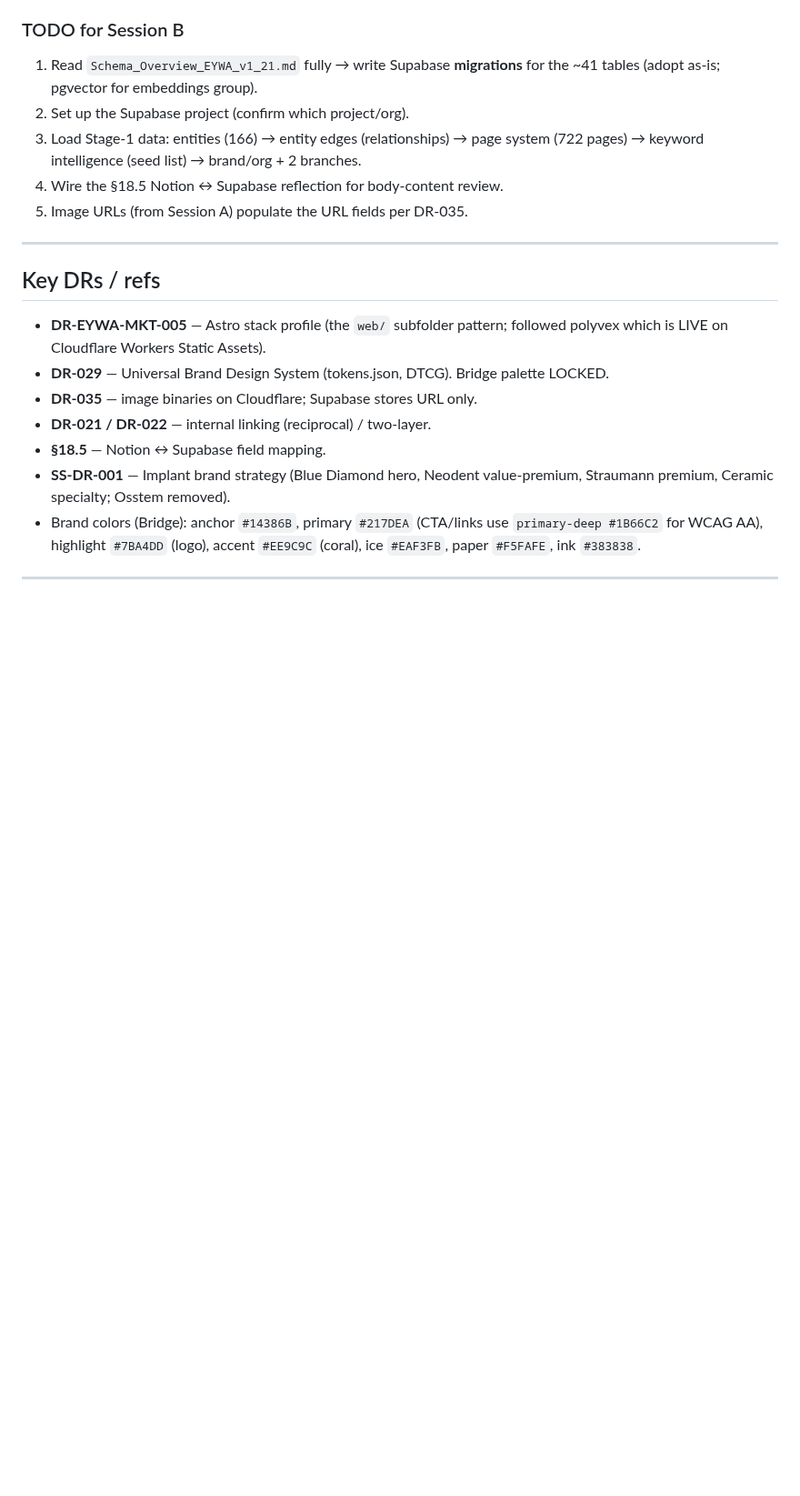
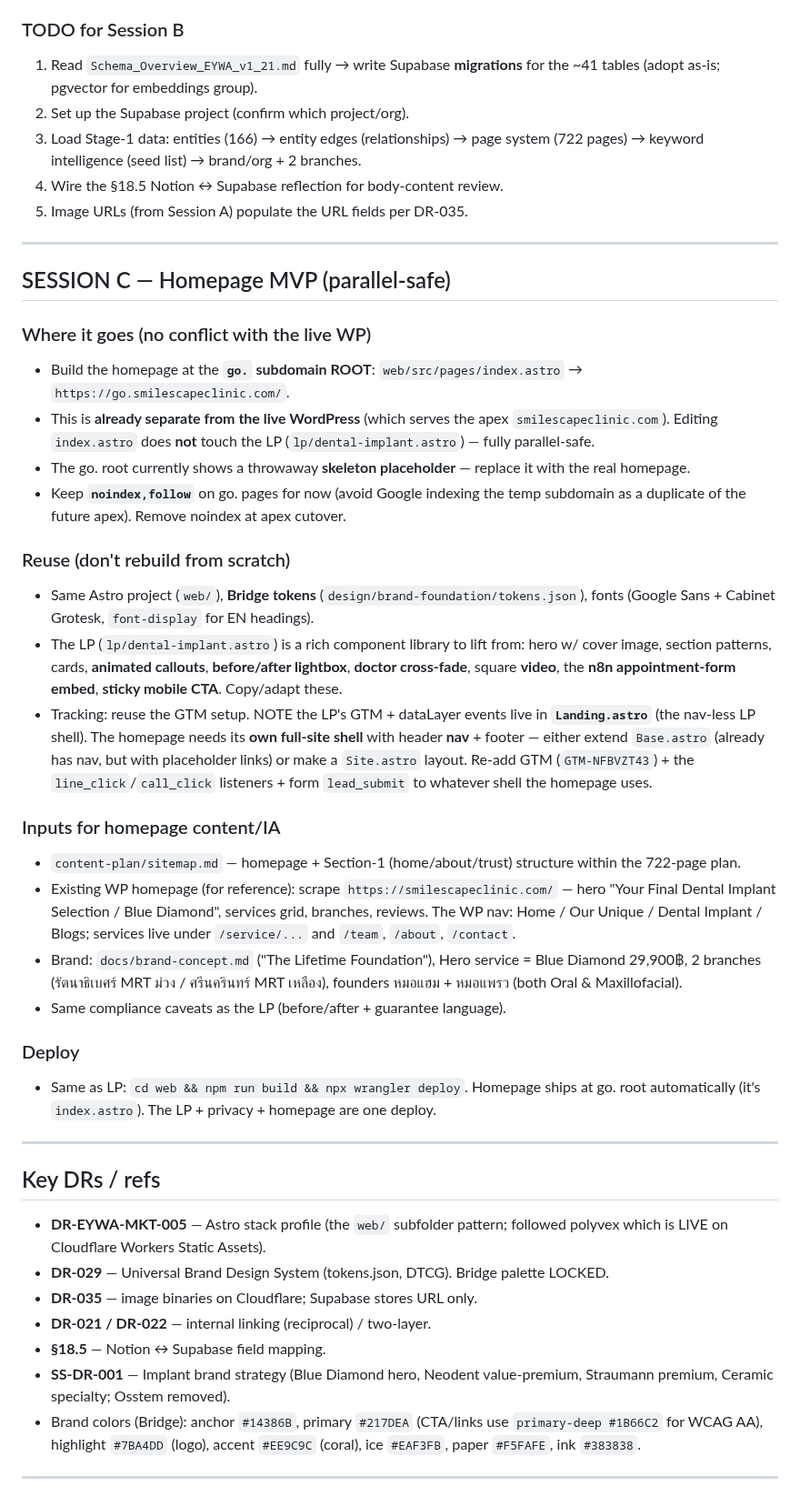
Before and after one commit to the-gifted-digital/eywa-smile-scape, a Markdown page: docs/HANDOVER-2026-06-07.md, the part around the change. Shown at 91% size. GitHub-like rendering; blank space fills up the shorter version.

Commit message:
docs(handover): add SESSION C — homepage MVP on go. root (parallel-safe)
Co-Authored-By: Claude Opus 4.8 <noreply@anthropic.com>

```diff
--- a/docs/HANDOVER-2026-06-07.md
+++ b/docs/HANDOVER-2026-06-07.md
@@ -85,6 +85,30 @@ All LP media is **temporarily committed in the repo** and must move to Cloudflar
 
 ---
 
+## SESSION C — Homepage MVP (parallel-safe)
+
+### Where it goes (no conflict with the live WP)
+- Build the homepage at the **`go.` subdomain ROOT**: `web/src/pages/index.astro` → `https://go.smilescapeclinic.com/`.
+- This is **already separate from the live WordPress** (which serves the apex `smilescapeclinic.com`). Editing `index.astro` does **not** touch the LP (`lp/dental-implant.astro`) — fully parallel-safe.
+- The go. root currently shows a throwaway **skeleton placeholder** — replace it with the real homepage.
+- Keep **`noindex,follow`** on go. pages for now (avoid Google indexing the temp subdomain as a duplicate of the future apex). Remove noindex at apex cutover.
+
+### Reuse (don't rebuild from scratch)
+- Same Astro project (`web/`), **Bridge tokens** (`design/brand-foundation/tokens.json`), fonts (Google Sans + Cabinet Grotesk, `font-display` for EN headings).
+- The LP (`lp/dental-implant.astro`) is a rich component library to lift from: hero w/ cover image, section patterns, cards, **animated callouts**, **before/after lightbox**, **doctor cross-fade**, square **video**, the **n8n appointment-form embed**, **sticky mobile CTA**. Copy/adapt these.
+- Tracking: reuse the GTM setup. NOTE the LP's GTM + dataLayer events live in **`Landing.astro`** (the nav-less LP shell). The homepage needs its **own full-site shell** with header **nav** + footer — either extend `Base.astro` (already has nav, but with placeholder links) or make a `Site.astro` layout. Re-add GTM (`GTM-NFBVZT43`) + the `line_click`/`call_click` listeners + form `lead_submit` to whatever shell the homepage uses.
+
+### Inputs for homepage content/IA
+- `content-plan/sitemap.md` — homepage + Section-1 (home/about/trust) structure within the 722-page plan.
+- Existing WP homepage (for reference): scrape `https://smilescapeclinic.com/` — hero "Your Final Dental Implant Selection / Blue Diamond", services grid, branches, reviews. The WP nav: Home / Our Unique / Dental Implant / Blogs; services live under `/service/...` and `/team`, `/about`, `/contact`.
+- Brand: `docs/brand-concept.md` ("The Lifetime Foundation"), Hero service = Blue Diamond 29,900฿, 2 branches (รัตนาธิเบศร์ MRT ม่วง / ศรีนครินทร์ MRT เหลือง), founders หมอแฮม + หมอแพรว (both Oral & Maxillofacial).
+- Same compliance caveats as the LP (before/after + guarantee language).
+
+### Deploy
+- Same as LP: `cd web && npm run build && npx wrangler deploy`. Homepage ships at go. root automatically (it's `index.astro`). The LP + privacy + homepage are one deploy.
+
+---
+
 ## Key DRs / refs
 - **DR-EYWA-MKT-005** — Astro stack profile (the `web/` subfolder pattern; followed polyvex which is LIVE on Cloudflare Workers Static Assets).
 - **DR-029** — Universal Brand Design System (tokens.json, DTCG). Bridge palette LOCKED.
```
